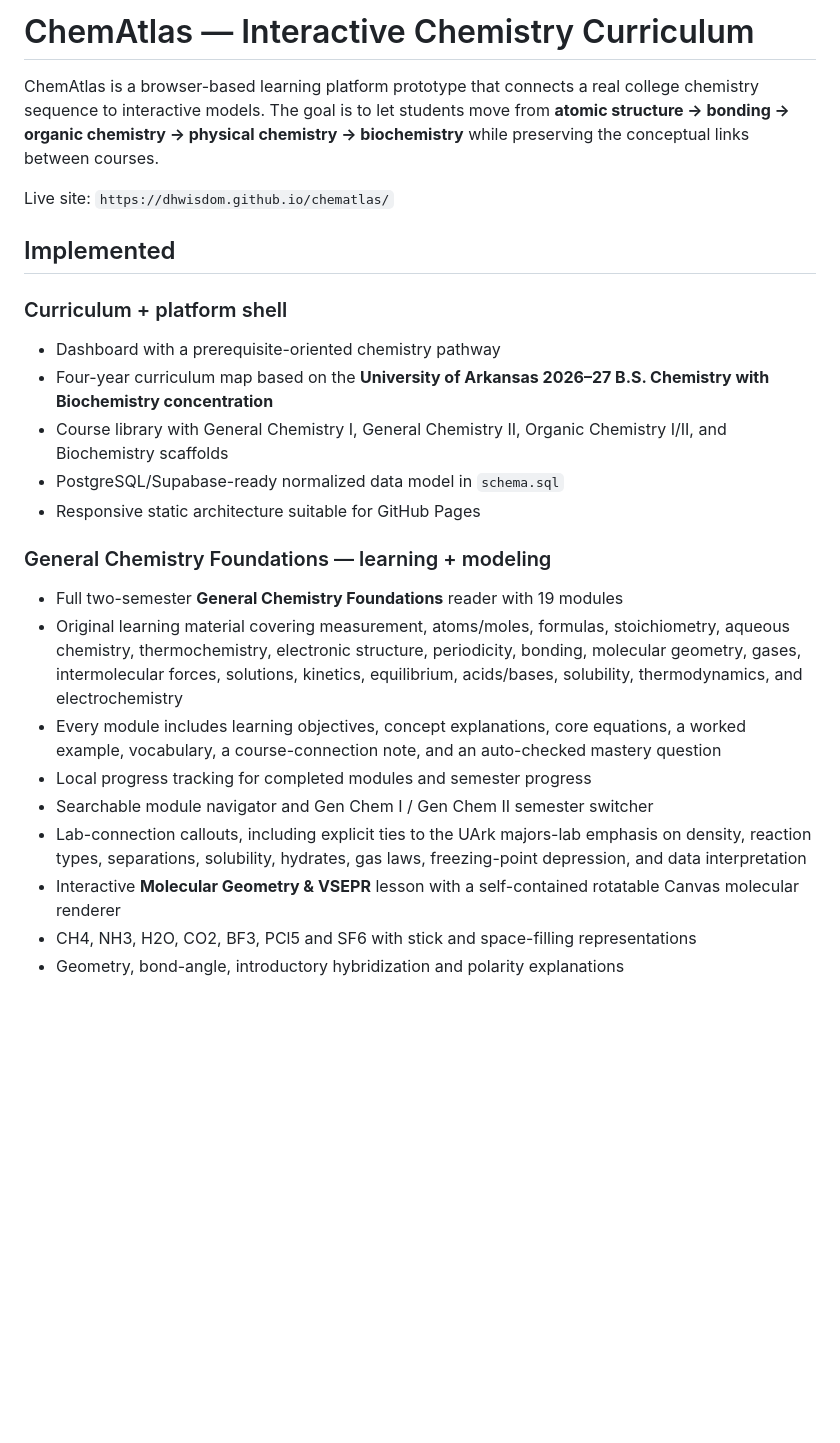
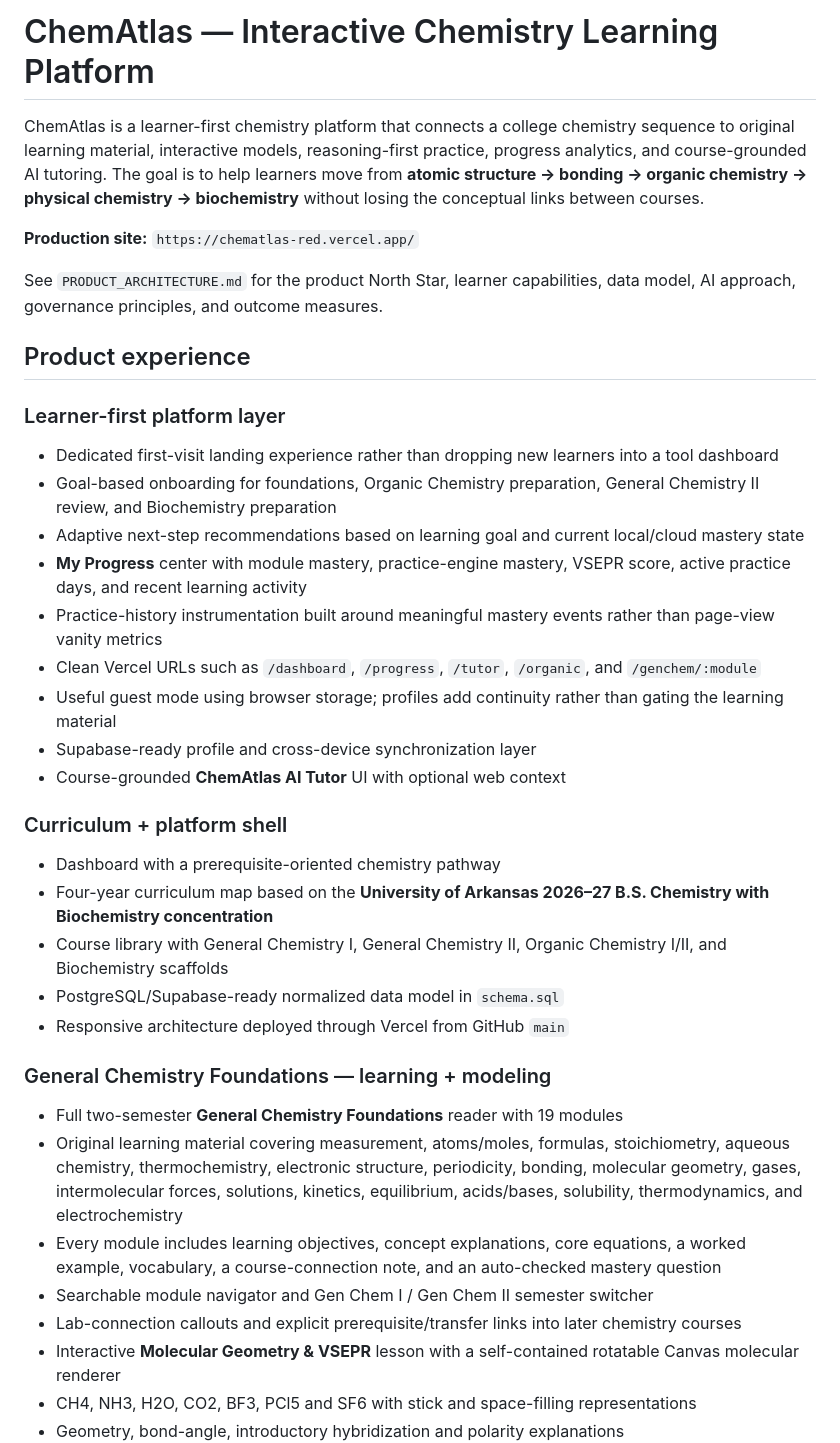
Before and after one commit to dhwisdom/chematlas, a Markdown page: README.md, the part around one of its changes. Drawn GitHub-style; blank space fills up the shorter version.

```diff
--- a/README.md
+++ b/README.md
@@ -1,25 +1,37 @@
-# ChemAtlas — Interactive Chemistry Curriculum
+# ChemAtlas — Interactive Chemistry Learning Platform
 
-ChemAtlas is a browser-based learning platform prototype that connects a real college chemistry sequence to interactive models. The goal is to let students move from **atomic structure → bonding → organic chemistry → physical chemistry → biochemistry** while preserving the conceptual links between courses.
+ChemAtlas is a learner-first chemistry platform that connects a college chemistry sequence to original learning material, interactive models, reasoning-first practice, progress analytics, and course-grounded AI tutoring. The goal is to help learners move from **atomic structure → bonding → organic chemistry → physical chemistry → biochemistry** without losing the conceptual links between courses.
 
-Live site: `https://dhwisdom.github.io/chematlas/`
+**Production site:** `https://chematlas-red.vercel.app/`
 
-## Implemented
+See `PRODUCT_ARCHITECTURE.md` for the product North Star, learner capabilities, data model, AI approach, governance principles, and outcome measures.
+
+## Product experience
+
+### Learner-first platform layer
+- Dedicated first-visit landing experience rather than dropping new learners into a tool dashboard
+- Goal-based onboarding for foundations, Organic Chemistry preparation, General Chemistry II review, and Biochemistry preparation
+- Adaptive next-step recommendations based on learning goal and current local/cloud mastery state
+- **My Progress** center with module mastery, practice-engine mastery, VSEPR score, active practice days, and recent learning activity
+- Practice-history instrumentation built around meaningful mastery events rather than page-view vanity metrics
+- Clean Vercel URLs such as `/dashboard`, `/progress`, `/tutor`, `/organic`, and `/genchem/:module`
+- Useful guest mode using browser storage; profiles add continuity rather than gating the learning material
+- Supabase-ready profile and cross-device synchronization layer
+- Course-grounded **ChemAtlas AI Tutor** UI with optional web context
 
 ### Curriculum + platform shell
 - Dashboard with a prerequisite-oriented chemistry pathway
 - Four-year curriculum map based on the **University of Arkansas 2026–27 B.S. Chemistry with Biochemistry concentration**
 - Course library with General Chemistry I, General Chemistry II, Organic Chemistry I/II, and Biochemistry scaffolds
 - PostgreSQL/Supabase-ready normalized data model in `schema.sql`
-- Responsive static architecture suitable for GitHub Pages
+- Responsive architecture deployed through Vercel from GitHub `main`
 
 ### General Chemistry Foundations — learning + modeling
 - Full two-semester **General Chemistry Foundations** reader with 19 modules
 - Original learning material covering measurement, atoms/moles, formulas, stoichiometry, aqueous chemistry, thermochemistry, electronic structure, periodicity, bonding, molecular geometry, gases, intermolecular forces, solutions, kinetics, equilibrium, acids/bases, solubility, thermodynamics, and electrochemistry
 - Every module includes learning objectives, concept explanations, core equations, a worked example, vocabulary, a course-connection note, and an auto-checked mastery question
-- Local progress tracking for completed modules and semester progress
 - Searchable module navigator and Gen Chem I / Gen Chem II semester switcher
-- Lab-connection callouts, including explicit ties to the UArk majors-lab emphasis on density, reaction types, separations, solubility, hydrates, gas laws, freezing-point depression, and data interpretation
+- Lab-connection callouts and explicit prerequisite/transfer links into later chemistry courses
 - Interactive **Molecular Geometry & VSEPR** lesson with a self-contained rotatable Canvas molecular renderer
 - CH4, NH3, H2O, CO2, BF3, PCl5 and SF6 with stick and space-filling representations
 - Geometry, bond-angle, introductory hybridization and polarity explanations
```
Also changed, not shown: other parts of README.md (+53 -36 lines).
